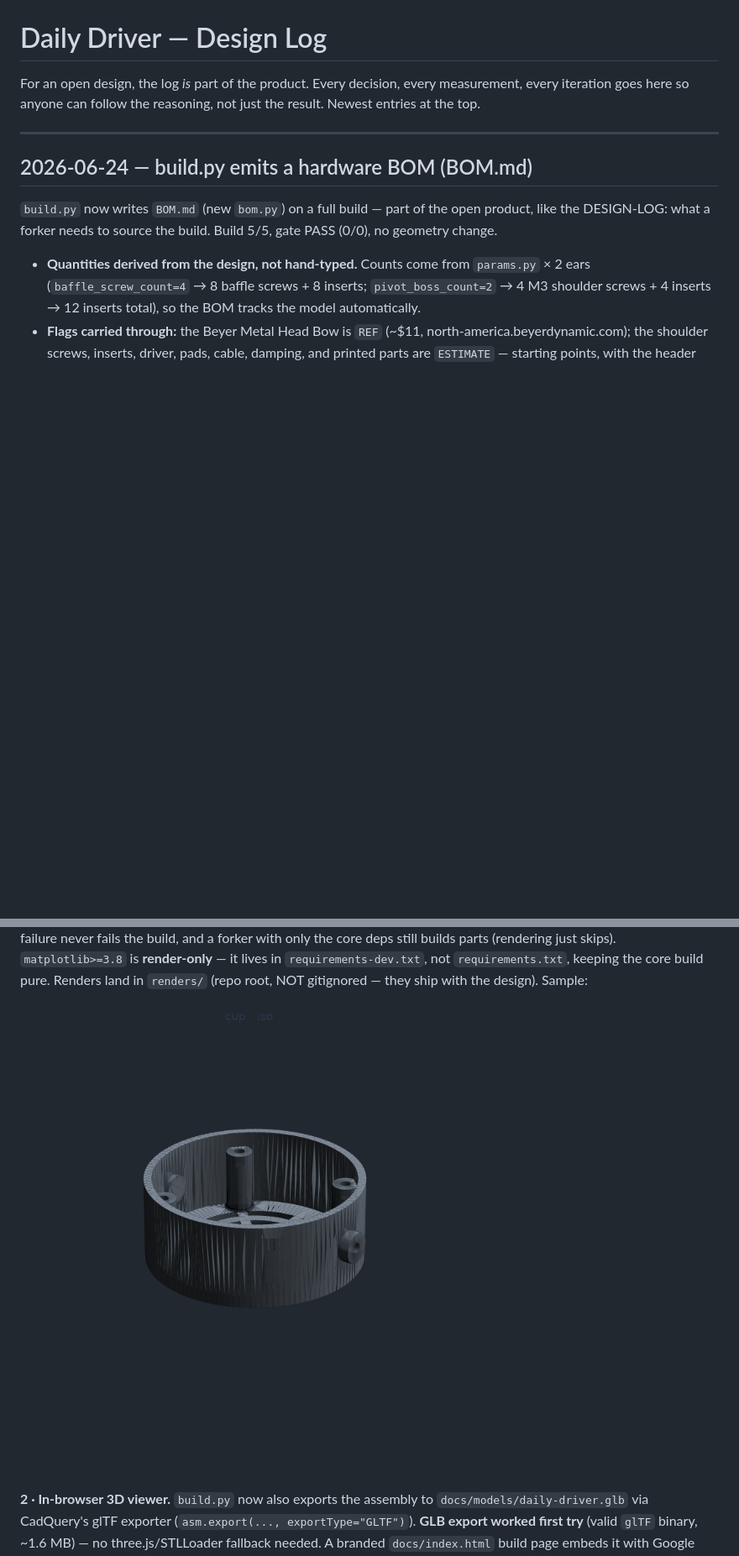
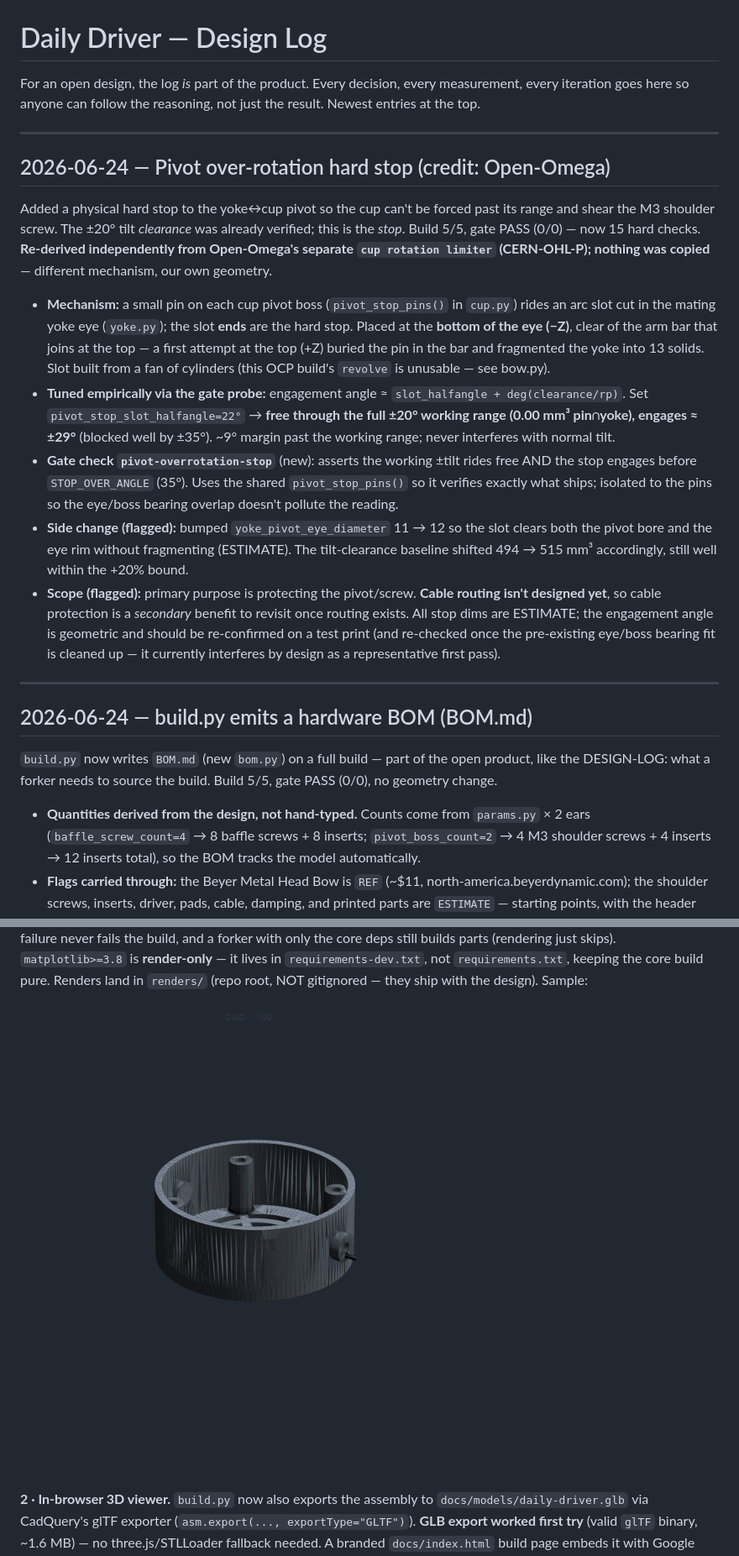
Before and after one commit to makerphones/daily-driver, a Markdown page: docs/DESIGN-LOG.md, 2 parts joined by grey strips. Shown at 84% size. Rendered like a GitHub page; pictures changed too: renders/cup_iso.png; blank space fills up the shorter version.

```diff
--- a/docs/DESIGN-LOG.md
+++ b/docs/DESIGN-LOG.md
@@ -3,6 +3,41 @@
 For an open design, the log *is* part of the product. Every decision, every
 measurement, every iteration goes here so anyone can follow the reasoning, not
 just the result. Newest entries at the top.
+
+---
+
+## 2026-06-24 — Pivot over-rotation hard stop (credit: Open-Omega)
+
+Added a physical hard stop to the yoke↔cup pivot so the cup can't be forced past
+its range and shear the M3 shoulder screw. The ±20° tilt *clearance* was already
+verified; this is the *stop*. Build 5/5, gate PASS (0/0) — now 15 hard checks.
+**Re-derived independently from Open-Omega's separate `cup rotation limiter`
+(CERN-OHL-P); nothing was copied** — different mechanism, our own geometry.
+
+- **Mechanism:** a small pin on each cup pivot boss (`pivot_stop_pins()` in
+  `cup.py`) rides an arc slot cut in the mating yoke eye (`yoke.py`); the slot
+  **ends** are the hard stop. Placed at the **bottom of the eye (−Z)**, clear of
+  the arm bar that joins at the top — a first attempt at the top (+Z) buried the
+  pin in the bar and fragmented the yoke into 13 solids. Slot built from a fan of
+  cylinders (this OCP build's `revolve` is unusable — see bow.py).
+- **Tuned empirically via the gate probe:** engagement angle ≈ `slot_halfangle +
+  deg(clearance/rp)`. Set `pivot_stop_slot_halfangle=22°` → **free through the
+  full ±20° working range (0.00 mm³ pin∩yoke), engages ≈ ±29°** (blocked well by
+  ±35°). ~9° margin past the working range; never interferes with normal tilt.
+- **Gate check `pivot-overrotation-stop`** (new): asserts the working ±tilt rides
+  free AND the stop engages before `STOP_OVER_ANGLE` (35°). Uses the shared
+  `pivot_stop_pins()` so it verifies exactly what ships; isolated to the pins so
+  the eye/boss bearing overlap doesn't pollute the reading.
+- **Side change (flagged):** bumped `yoke_pivot_eye_diameter` 11 → 12 so the slot
+  clears both the pivot bore and the eye rim without fragmenting (ESTIMATE). The
+  tilt-clearance baseline shifted 494 → 515 mm³ accordingly, still well within
+  the +20% bound.
+- **Scope (flagged):** primary purpose is protecting the pivot/screw. **Cable
+  routing isn't designed yet**, so cable protection is a *secondary* benefit to
+  revisit once routing exists. All stop dims are ESTIMATE; the engagement angle
+  is geometric and should be re-confirmed on a test print (and re-checked once the
+  pre-existing eye/boss bearing fit is cleaned up — it currently interferes by
+  design as a representative first pass).
 
 ---
 
```
Also changed, not shown: renders/cup_front.png, renders/cup_side.png, renders/yoke_front.png, renders/yoke_iso.png, renders/yoke_side.png, 5 other files.
